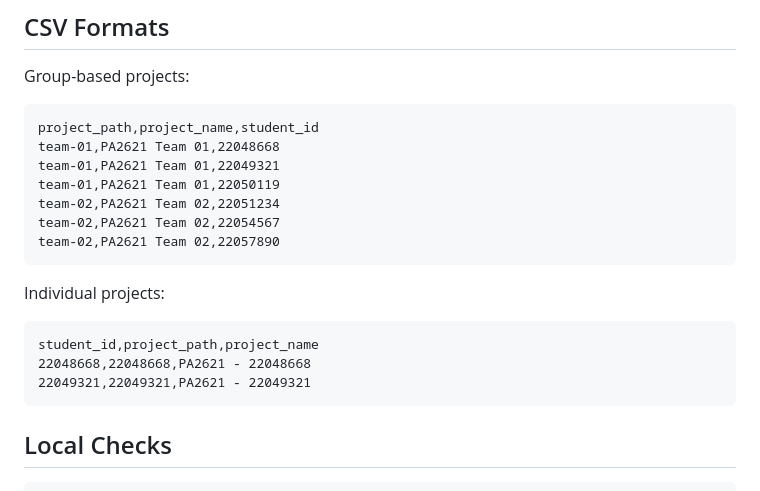
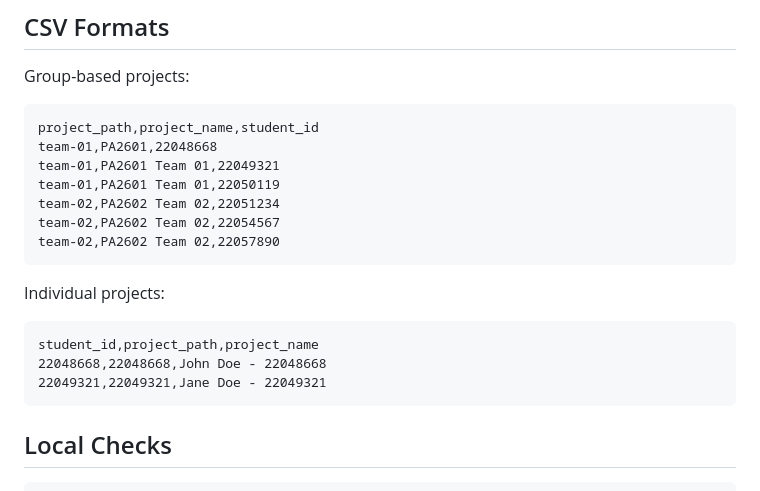
Before and after one commit to rhystague/git-classroom-forge, a Markdown page: README.md, the part around the change. Drawn GitHub-style.

Commit message:
Update project details in README.md

````diff
--- a/README.md
+++ b/README.md
@@ -91,20 +91,20 @@ Group-based projects:
 
 ```csv
 project_path,project_name,student_id
-team-01,PA2621 Team 01,22048668
-team-01,PA2621 Team 01,22049321
-team-01,PA2621 Team 01,22050119
-team-02,PA2621 Team 02,22051234
-team-02,PA2621 Team 02,22054567
-team-02,PA2621 Team 02,22057890
+team-01,PA2601,22048668
+team-01,PA2601 Team 01,22049321
+team-01,PA2601 Team 01,22050119
+team-02,PA2602 Team 02,22051234
+team-02,PA2602 Team 02,22054567
+team-02,PA2602 Team 02,22057890
 ```
 
 Individual projects:
 
 ```csv
 student_id,project_path,project_name
-22048668,22048668,PA2621 - 22048668
-22049321,22049321,PA2621 - 22049321
+22048668,22048668,John Doe - 22048668
+22049321,22049321,Jane Doe - 22049321
 ```
 
 ## Local Checks
````
